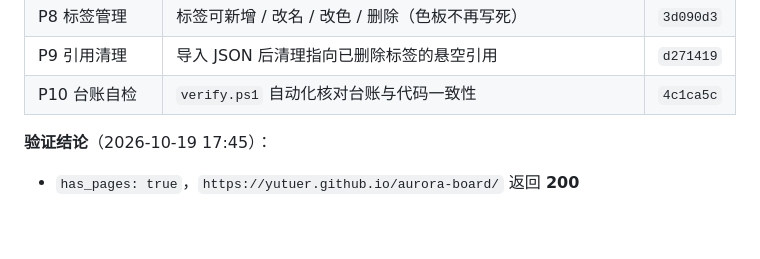
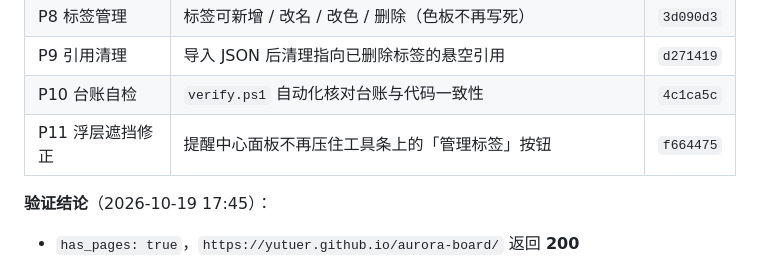
Before and after one commit to yutuer/aurora-board, a Markdown page: README.md, the part around the change. Rendered like a GitHub page; blank space fills up the shorter version.

Commit message:
docs: 台账补记 P11 浮层遮挡修正

```diff
--- a/README.md
+++ b/README.md
@@ -34,6 +34,7 @@
 | P8 标签管理 | 标签可新增 / 改名 / 改色 / 删除（色板不再写死） | `3d090d3` |
 | P9 引用清理 | 导入 JSON 后清理指向已删除标签的悬空引用 | `d271419` |
 | P10 台账自检 | `verify.ps1` 自动化核对台账与代码一致性 | `4c1ca5c` |
+| P11 浮层遮挡修正 | 提醒中心面板不再压住工具条上的「管理标签」按钮 | `f664475` |
 
 **验证结论**（2026-10-19 17:45）：
 - `has_pages: true`，`https://yutuer.github.io/aurora-board/` 返回 **200**
```
